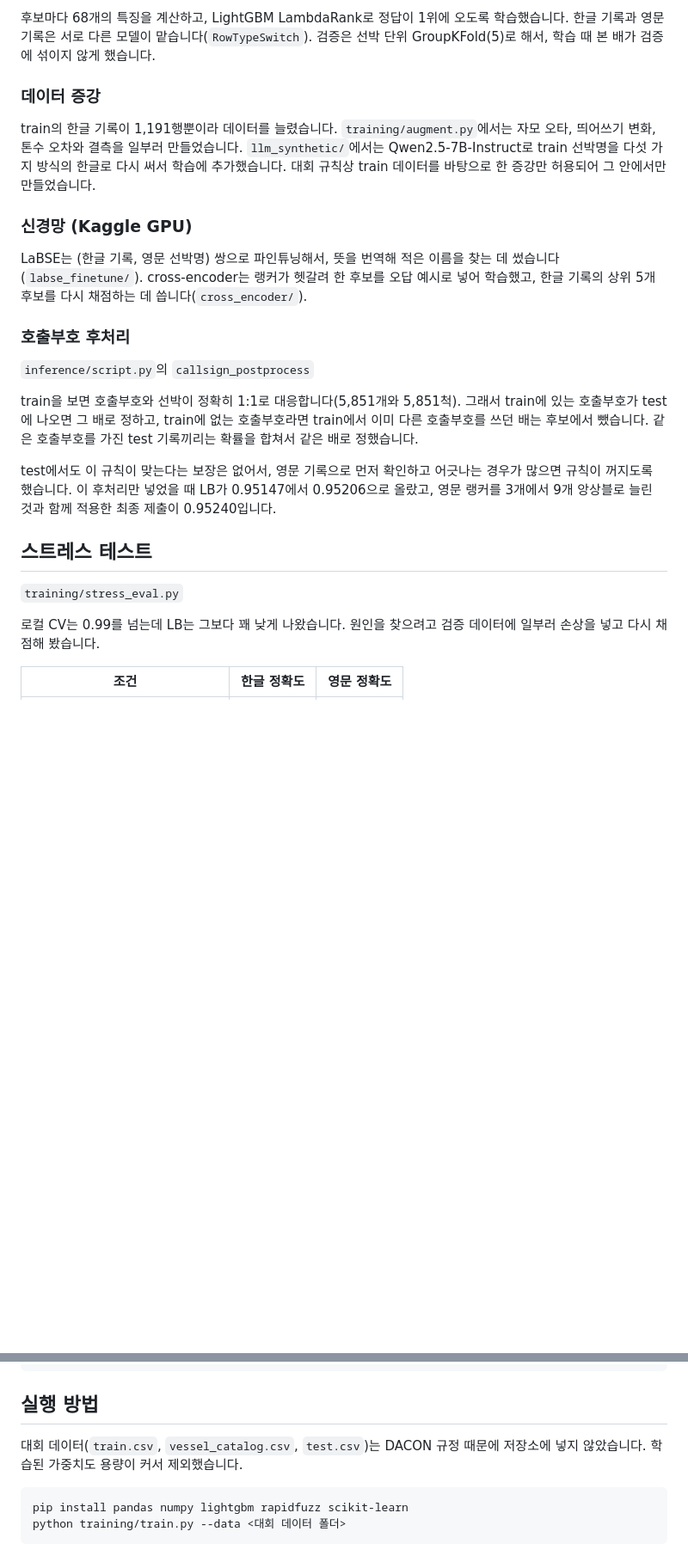
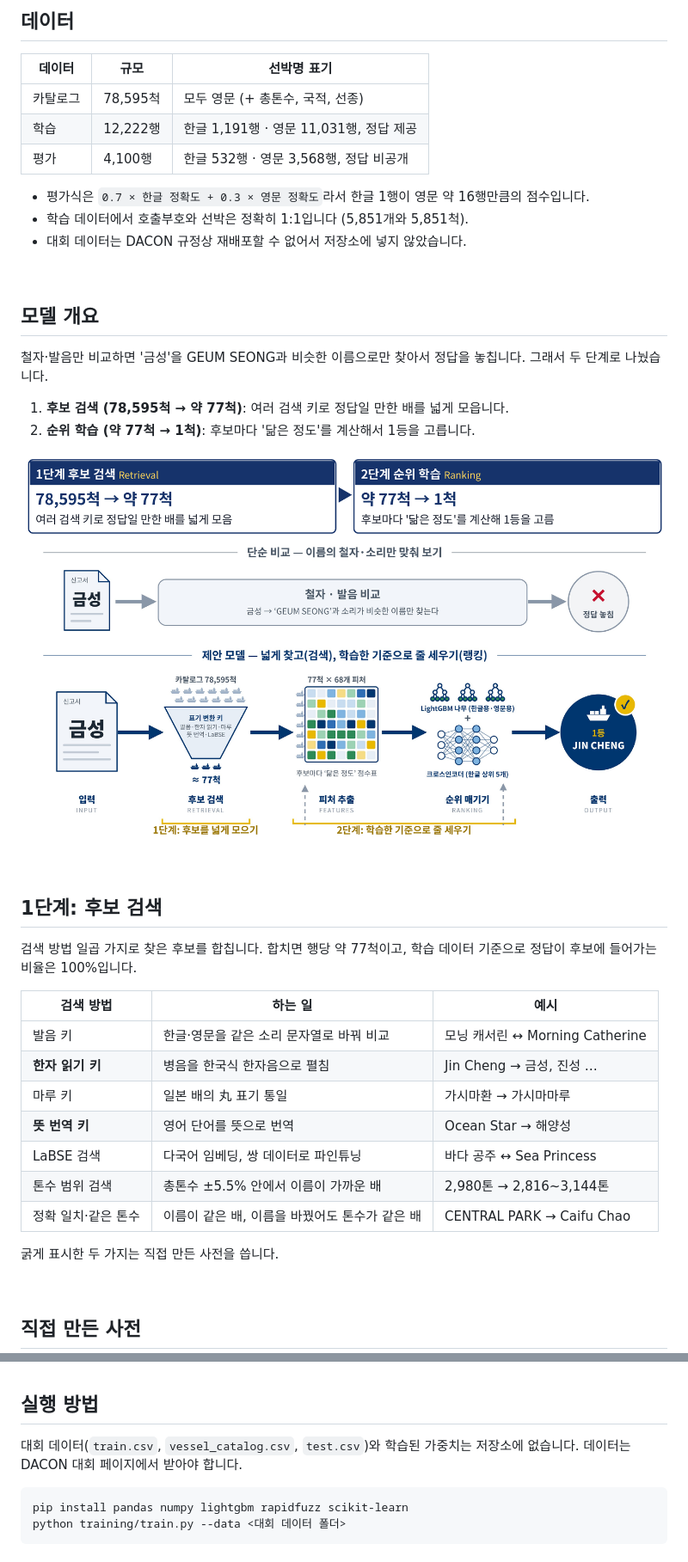
Before and after one commit to haneul55/dacon-vessel-matching, a Markdown page: README.md, 2 parts joined by grey strips. Shown at 86% size. Drawn GitHub-style; pictures changed too: poster/fig_overview.png (added); blank space fills up the shorter version.

````diff
--- a/README.md
+++ b/README.md
@@ -33,23 +44,46 @@
 
-후보마다 68개의 특징을 계산하고, LightGBM LambdaRank로 정답이 1위에 오도록 학습했습니다. 한글 기록과 영문 기록은 서로 다른 모델이 맡습니다(`RowTypeSwitch`). 검증은 선박 단위 GroupKFold(5)로 해서, 학습 때 본 배가 검증에 섞이지 않게 했습니다.
+## 데이터
 
-### 데이터 증강
-train의 한글 기록이 1,191행뿐이라 데이터를 늘렸습니다. `training/augment.py`에서는 자모 오타, 띄어쓰기 변화, 톤수 오차와 결측을 일부러 만들었습니다. `llm_synthetic/`에서는 Qwen2.5-7B-Instruct로 train 선박명을 다섯 가지 방식의 한글로 다시 써서 학습에 추가했습니다. 대회 규칙상 train 데이터를 바탕으로 한 증강만 허용되어 그 안에서만 만들었습니다.
+| 데이터 | 규모 | 선박명 표기 |
+|---|---|---|
+| 카탈로그 | 78,595척 | 모두 영문 (+ 총톤수, 국적, 선종) |
+| 학습 | 12,222행 | 한글 1,191행 · 영문 11,031행, 정답 제공 |
+| 평가 | 4,100행 | 한글 532행 · 영문 3,568행, 정답 비공개 |
 
-### 신경망 (Kaggle GPU)
-LaBSE는 (한글 기록, 영문 선박명) 쌍으로 파인튜닝해서, 뜻을 번역해 적은 이름을 찾는 데 썼습니다(`labse_finetune/`). cross-encoder는 랭커가 헷갈려 한 후보를 오답 예시로 넣어 학습했고, 한글 기록의 상위 5개 후보를 다시 채점하는 데 씁니다(`cross_encoder/`).
+- 평가식은 `0.7 × 한글 정확도 + 0.3 × 영문 정확도`라서 한글 1행이 영문 약 16행만큼의 점수입니다.
+- 학습 데이터에서 호출부호와 선박은 정확히 1:1입니다 (5,851개와 5,851척).
+- 대회 데이터는 DACON 규정상 재배포할 수 없어서 저장소에 넣지 않았습니다.
 
-### 호출부호 후처리
-`inference/script.py`의 `callsign_postprocess`
+<br>
 
-train을 보면 호출부호와 선박이 정확히 1:1로 대응합니다(5,851개와 5,851척). 그래서 train에 있는 호출부호가 test에 나오면 그 배로 정하고, train에 없는 호출부호라면 train에서 이미 다른 호출부호를 쓰던 배는 후보에서 뺐습니다. 같은 호출부호를 가진 test 기록끼리는 확률을 합쳐서 같은 배로 정했습니다.
+## 모델 개요
 
-test에서도 이 규칙이 맞는다는 보장은 없어서, 영문 기록으로 먼저 확인하고 어긋나는 경우가 많으면 규칙이 꺼지도록 했습니다. 이 후처리만 넣었을 때 LB가 0.95147에서 0.95206으로 올랐고, 영문 랭커를 3개에서 9개 앙상블로 늘린 것과 함께 적용한 최종 제출이 0.95240입니다.
+철자·발음만 비교하면 '금성'을 GEUM SEONG과 비슷한 이름으로만 찾아서 정답을 놓칩니다. 그래서 두 단계로 나눴습니다.
 
-## 스트레스 테스트
-`training/stress_eval.py`
+1. **후보 검색 (78,595척 → 약 77척)**: 여러 검색 키로 정답일 만한 배를 넓게 모읍니다.
+2. **순위 학습 (약 77척 → 1척)**: 후보마다 '닮은 정도'를 계산해서 1등을 고릅니다.
 
-로컬 CV는 0.99를 넘는데 LB는 그보다 꽤 낮게 나왔습니다. 원인을 찾으려고 검증 데이터에 일부러 손상을 넣고 다시 채점해 봤습니다.
+<p align="center"><img src="poster/fig_overview.png" width="760" alt="모델 개요"></p>
 
-| 조건 | 한글 정확도 | 영문 정확도 |
+<br>
+
+## 1단계: 후보 검색
+
+검색 방법 일곱 가지로 찾은 후보를 합칩니다. 합치면 행당 약 77척이고, 학습 데이터 기준으로 정답이 후보에 들어가는 비율은 100%입니다.
+
+| 검색 방법 | 하는 일 | 예시 |
 |---|---|---|
+| 발음 키 | 한글·영문을 같은 소리 문자열로 바꿔 비교 | 모닝 캐서린 ↔ Morning Catherine |
+| **한자 읽기 키** | 병음을 한국식 한자음으로 펼침 | Jin Cheng → 금성, 진성 … |
+| 마루 키 | 일본 배의 丸 표기 통일 | 가시마환 → 가시마마루 |
+| **뜻 번역 키** | 영어 단어를 뜻으로 번역 | Ocean Star → 해양성 |
+| LaBSE 검색 | 다국어 임베딩, 쌍 데이터로 파인튜닝 | 바다 공주 ↔ Sea Princess |
+| 톤수 범위 검색 | 총톤수 ±5.5% 안에서 이름이 가까운 배 | 2,980톤 → 2,816~3,144톤 |
+| 정확 일치·같은 톤수 | 이름이 같은 배, 이름을 바꿨어도 톤수가 같은 배 | CENTRAL PARK → Caifu Chao |
+
+굵게 표시한 두 가지는 직접 만든 사전을 씁니다.
+
+<br>
+
+## 직접 만든 사전
+
@@ -90,7 +204,7 @@ docs/                 미팅 자료, 모델 구조 정리, 공부 계획
 
 ## 실행 방법
 
-대회 데이터(`train.csv`, `vessel_catalog.csv`, `test.csv`)는 DACON 규정 때문에 저장소에 넣지 않았습니다. 학습된 가중치도 용량이 커서 제외했습니다.
+대회 데이터(`train.csv`, `vessel_catalog.csv`, `test.csv`)와 학습된 가중치는 저장소에 없습니다. 데이터는 DACON 대회 페이지에서 받아야 합니다.
 
 ```bash
 pip install pandas numpy lightgbm rapidfuzz scikit-learn
````
Also changed, not shown: other parts of README.md (+138 -34 lines), poster/fig_errors.png (added), poster/fig_examples.png (added), poster/fig_score.png (added), poster/poster_final.jpg (added), 1 other file.
